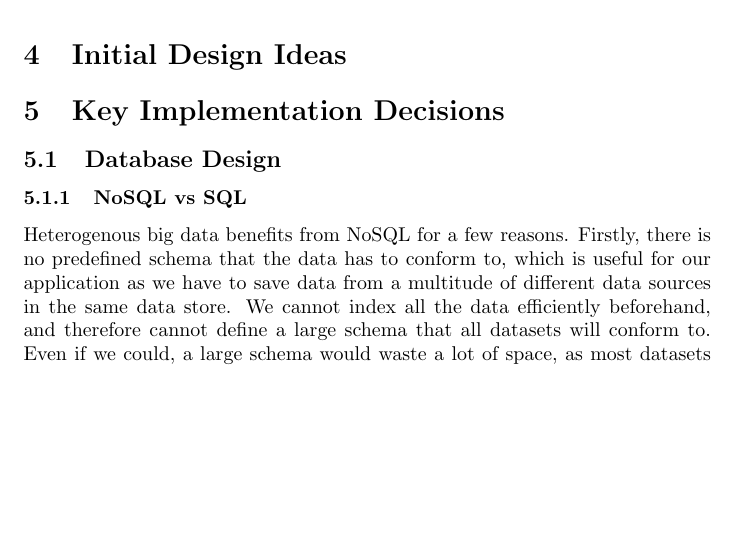
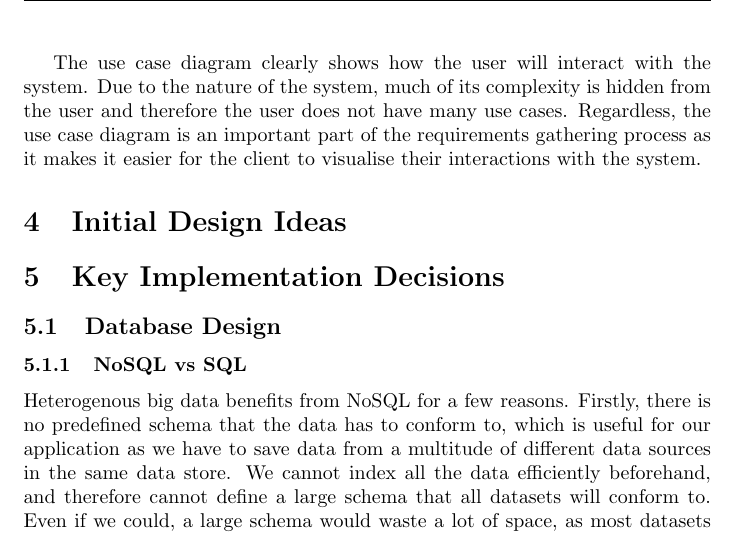
Before and after one commit to MariosIgkiempor/GRPTeam02, a LaTeX document (docs/report/tex/GRPTeam02-Interim.tex): part of page 6 of 8, cut at the place of the change, the shorter picture padded with empty space. Compiled offline with pdfLaTeX.

Commit message:
added explanation to use case diagram

```diff
--- a/docs/report/tex/GRPTeam02-Interim.tex
+++ b/docs/report/tex/GRPTeam02-Interim.tex
@@ -140,8 +140,10 @@ Following the elicitation of user and system requirements, the team decided it w
   \caption{Simple use case diagram of the system}
   \label{usecase}
 \end{figure}
+
+The use case diagram clearly shows how the user will interact with the system. Due to the nature of the system, much of its complexity is hidden from the user and therefore the user does not have many use cases. Regardless, the use case diagram is an important part of the requirements gathering process as it makes it easier for the client to visualise their interactions with the system.
+
 \section{Initial Design Ideas}
-
 \section{Key Implementation Decisions}
 \subsection{Database Design}
 
```
Also changed, not shown: docs/report/tex/GRPTeam02-Interim.pdf, 3 other files.
